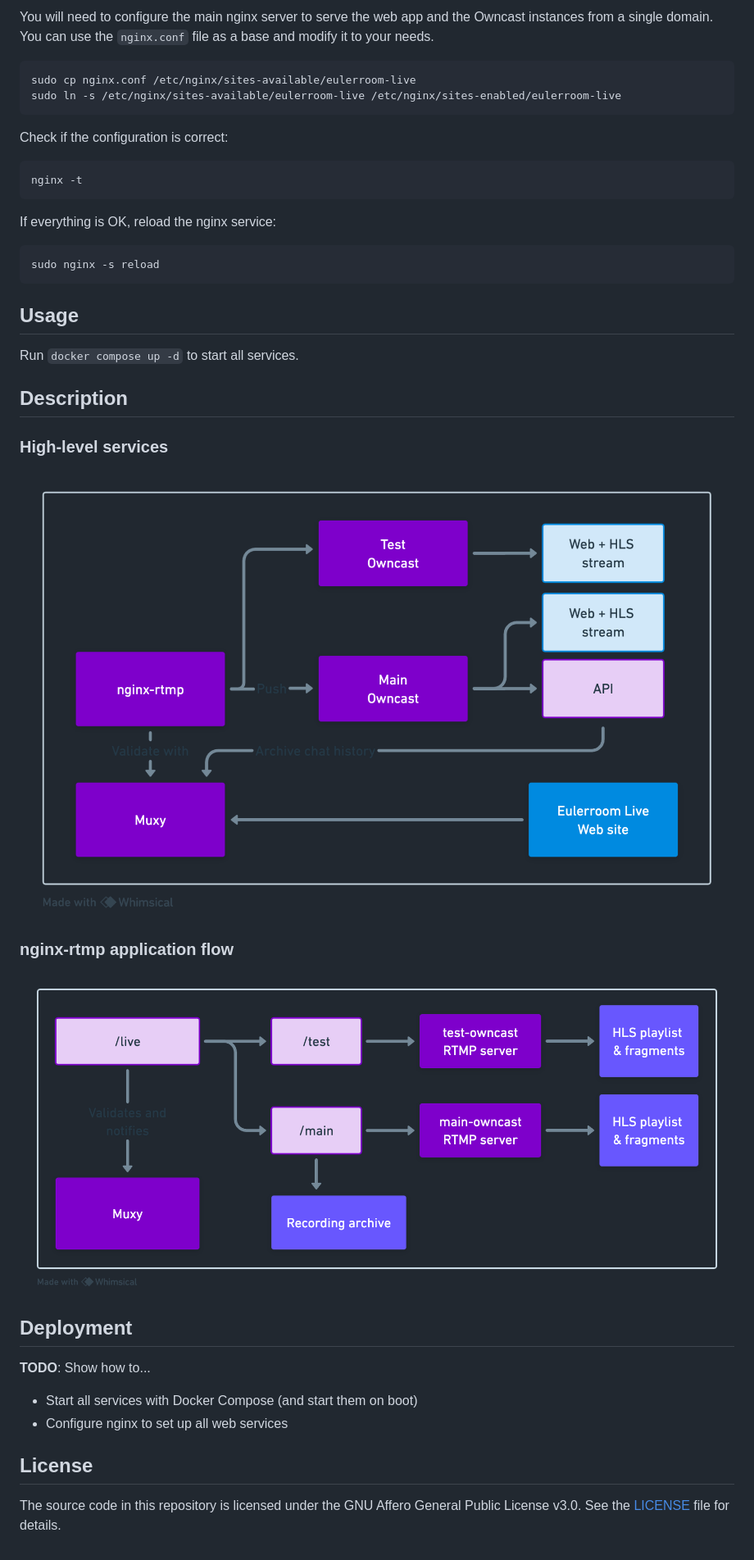
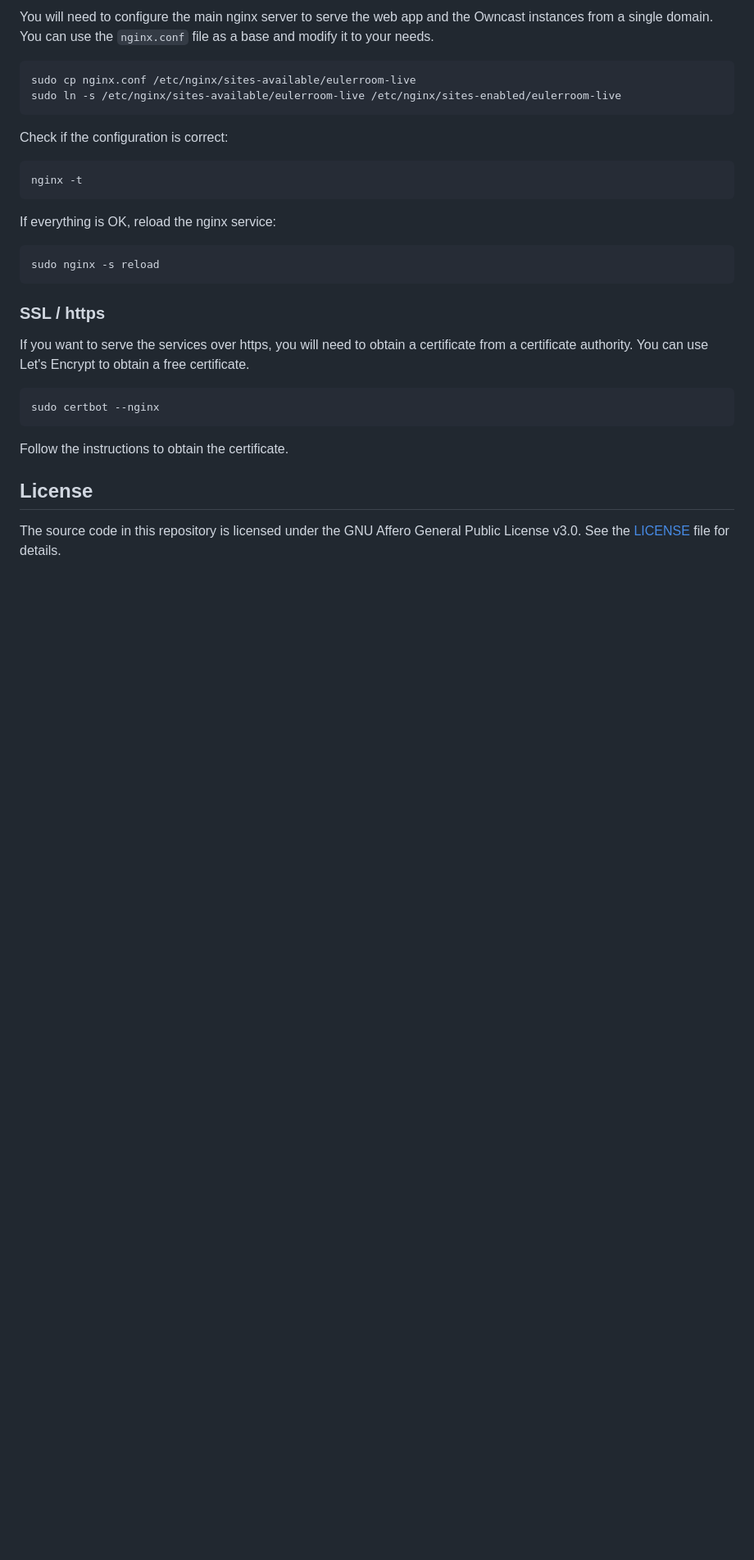
Before and after one commit to EulerRoom/eulerroom-live, a Markdown page: README.md, the part around one of its changes. Shown at 82% size. GitHub-like rendering; blank space fills up the shorter version.

````diff
--- a/README.md
+++ b/README.md
@@ -170,25 +217,17 @@ If everything is OK, reload the nginx service:
 sudo nginx -s reload
 ```
 
-## Usage
+### SSL / https
 
-Run `docker compose up -d` to start all services.
+If you want to serve the services over https, you will need to obtain a
+certificate from a certificate authority. You can use Let's Encrypt to obtain a
+free certificate.
 
-## Description
+```bash
+sudo certbot --nginx
+```
 
-### High-level services
-
-![High-level services](services.png)
-
-### nginx-rtmp application flow
-
-![nginx-rtmp application flow](rtmp.png)
-
-## Deployment
-
-**TODO**: Show how to...
-* Start all services with Docker Compose (and start them on boot)
-* Configure nginx to set up all web services
+Follow the instructions to obtain the certificate.
 
 ## License
 
````
Also changed, not shown: other parts of README.md (+48 -1 lines).
